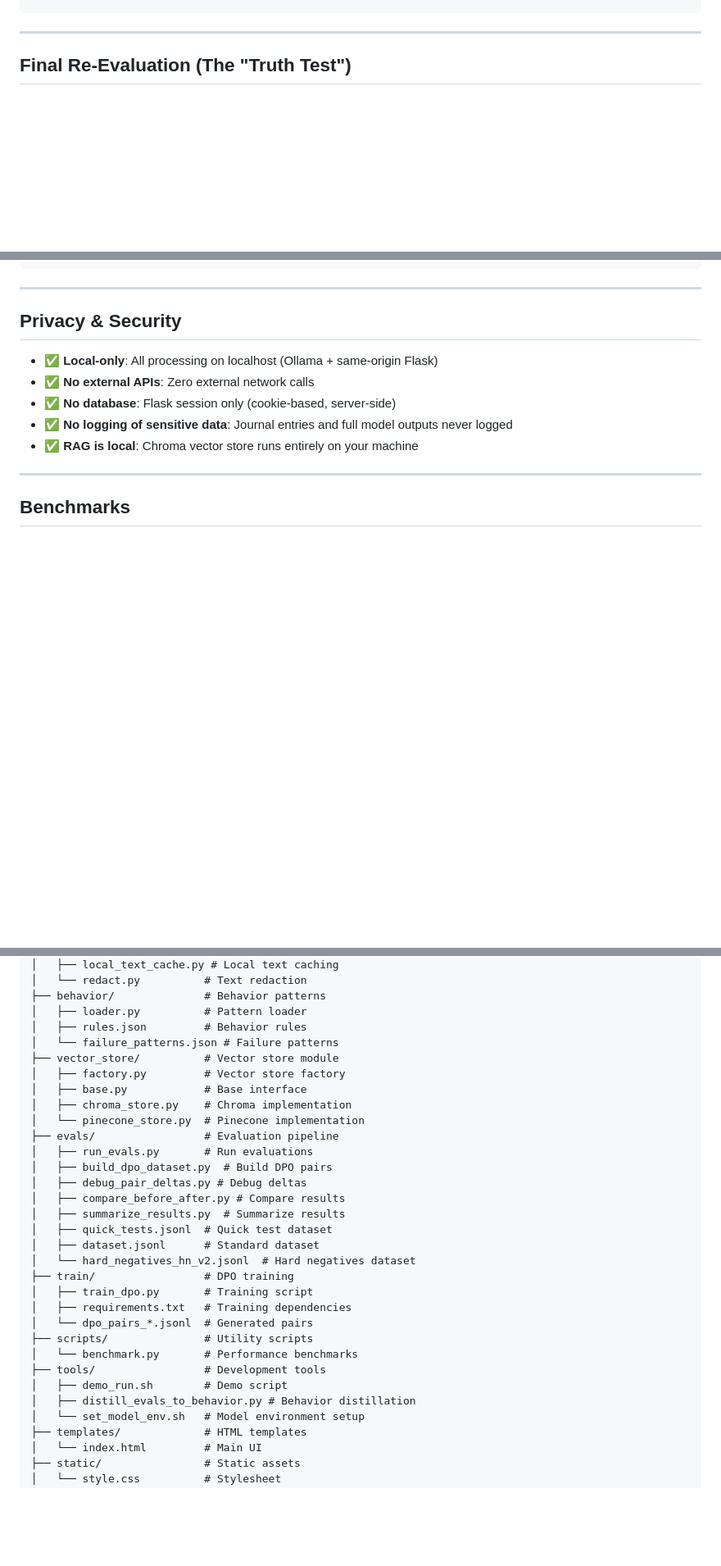
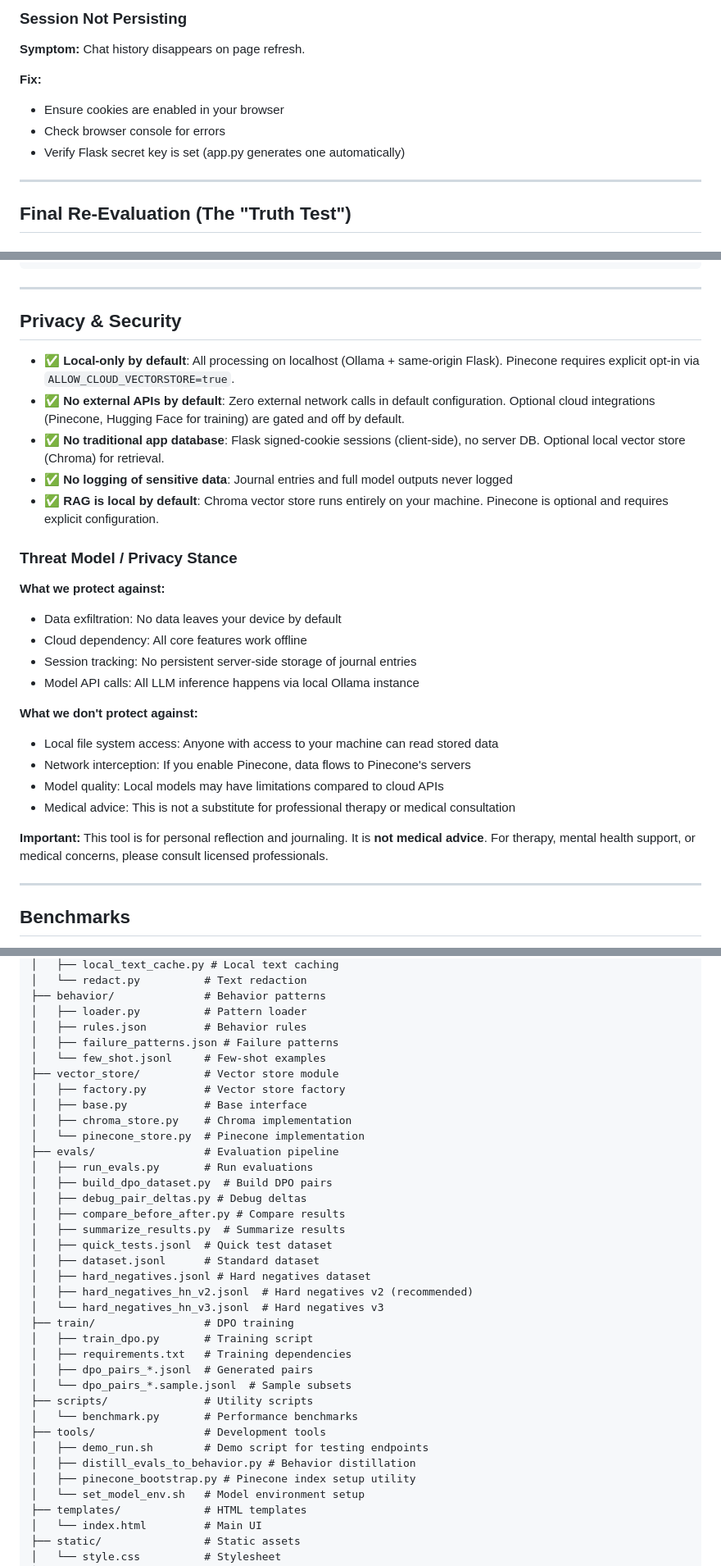
Before and after one commit to Chunduri-Aditya/ai-health-journal, a Markdown page: README.md, 3 parts joined by grey strips. Shown at 82% size. GitHub-like rendering; blank space fills up the shorter version.

```diff
--- a/README.md
+++ b/README.md
@@ -247,3 +356,11 @@ pip install "numpy<2.0"
+### Session Not Persisting
+
+**Symptom:** Chat history disappears on page refresh.
+
+**Fix:**
+- Ensure cookies are enabled in your browser
+- Check browser console for errors
+- Verify Flask secret key is set (app.py generates one automatically)
 
 ---
 
@@ -708,11 +838,27 @@ When `quality_mode: true` or `baseline_json_mode: true`, `/analyze` returns stru
 
 ## Privacy & Security
 
-- ✅ **Local-only**: All processing on localhost (Ollama + same-origin Flask)
-- ✅ **No external APIs**: Zero external network calls
-- ✅ **No database**: Flask session only (cookie-based, server-side)
+- ✅ **Local-only by default**: All processing on localhost (Ollama + same-origin Flask). Pinecone requires explicit opt-in via `ALLOW_CLOUD_VECTORSTORE=true`.
+- ✅ **No external APIs by default**: Zero external network calls in default configuration. Optional cloud integrations (Pinecone, Hugging Face for training) are gated and off by default.
+- ✅ **No traditional app database**: Flask signed-cookie sessions (client-side), no server DB. Optional local vector store (Chroma) for retrieval.
 - ✅ **No logging of sensitive data**: Journal entries and full model outputs never logged
-- ✅ **RAG is local**: Chroma vector store runs entirely on your machine
+- ✅ **RAG is local by default**: Chroma vector store runs entirely on your machine. Pinecone is optional and requires explicit configuration.
+
+### Threat Model / Privacy Stance
+
+**What we protect against:**
+- Data exfiltration: No data leaves your device by default
+- Cloud dependency: All core features work offline
+- Session tracking: No persistent server-side storage of journal entries
+- Model API calls: All LLM inference happens via local Ollama instance
+
+**What we don't protect against:**
+- Local file system access: Anyone with access to your machine can read stored data
+- Network interception: If you enable Pinecone, data flows to Pinecone's servers
+- Model quality: Local models may have limitations compared to cloud APIs
+- Medical advice: This is not a substitute for professional therapy or medical consultation
+
+**Important:** This tool is for personal reflection and journaling. It is **not medical advice**. For therapy, mental health support, or medical concerns, please consult licensed professionals.
 
 ---
 
@@ -751,7 +897,8 @@ ai-health-journal/
 ├── behavior/              # Behavior patterns
 │   ├── loader.py          # Pattern loader
 │   ├── rules.json         # Behavior rules
-│   └── failure_patterns.json # Failure patterns
+│   ├── failure_patterns.json # Failure patterns
+│   └── few_shot.jsonl     # Few-shot examples
 ├── vector_store/          # Vector store module
 │   ├── factory.py         # Vector store factory
 │   ├── base.py            # Base interface
@@ -765,16 +912,20 @@ ai-health-journal/
 │   ├── summarize_results.py  # Summarize results
 │   ├── quick_tests.jsonl  # Quick test dataset
 │   ├── dataset.jsonl      # Standard dataset
-│   └── hard_negatives_hn_v2.jsonl  # Hard negatives dataset
+│   ├── hard_negatives.jsonl # Hard negatives dataset
+│   ├── hard_negatives_hn_v2.jsonl  # Hard negatives v2 (recommended)
+│   └── hard_negatives_hn_v3.jsonl  # Hard negatives v3
 ├── train/                 # DPO training
 │   ├── train_dpo.py       # Training script
 │   ├── requirements.txt   # Training dependencies
-│   └── dpo_pairs_*.jsonl  # Generated pairs
+│   ├── dpo_pairs_*.jsonl  # Generated pairs
+│   └── dpo_pairs_*.sample.jsonl  # Sample subsets
 ├── scripts/               # Utility scripts
 │   └── benchmark.py       # Performance benchmarks
 ├── tools/                 # Development tools
-│   ├── demo_run.sh        # Demo script
+│   ├── demo_run.sh        # Demo script for testing endpoints
 │   ├── distill_evals_to_behavior.py # Behavior distillation
+│   ├── pinecone_bootstrap.py # Pinecone index setup utility
 │   └── set_model_env.sh   # Model environment setup
 ├── templates/             # HTML templates
 │   └── index.html         # Main UI
```
Also changed, not shown: other parts of README.md (+133 -5 lines).
